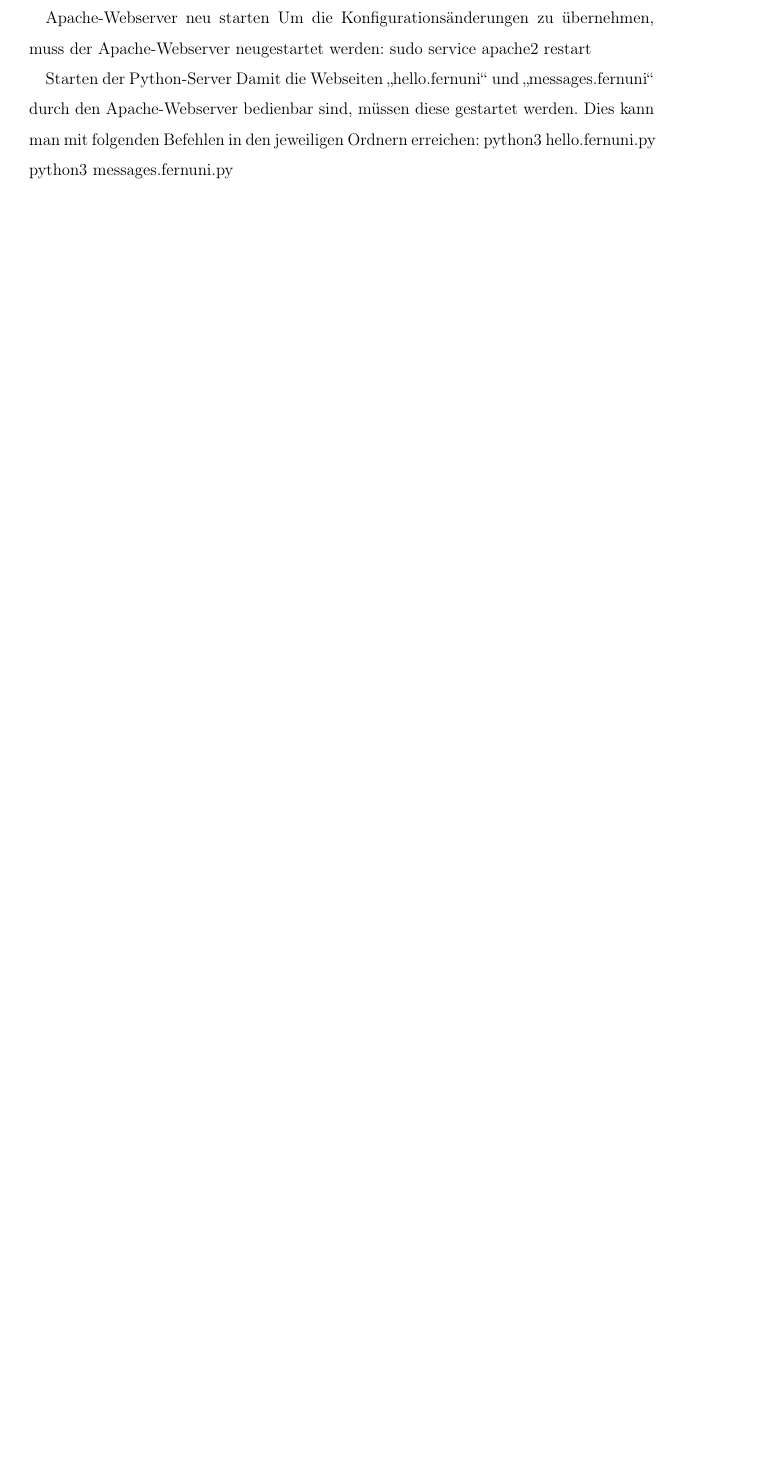
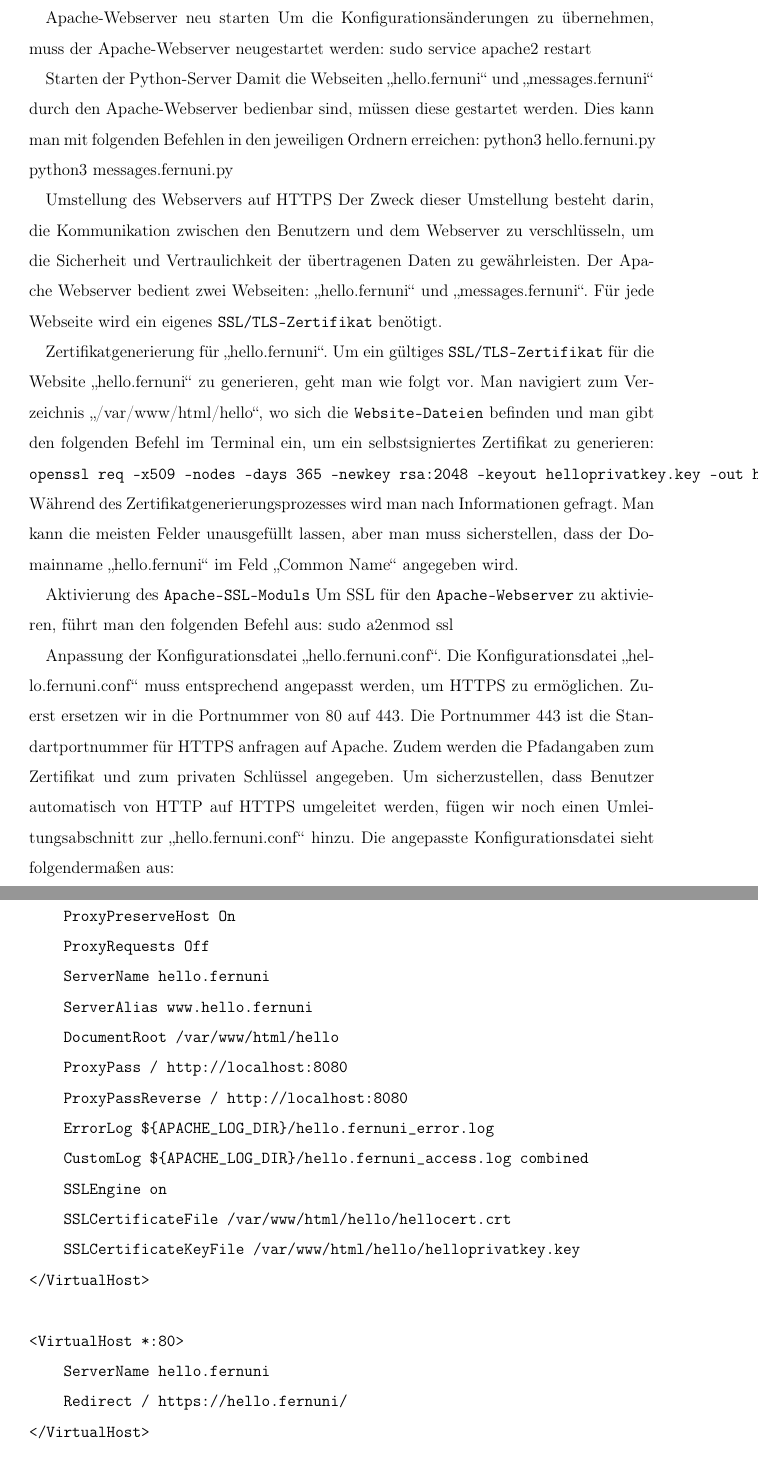
Before and after one commit to pgrunm/fuh-itsec, a LaTeX paper (docs/doku.tex, which reads docs/kapitel/30_implementierung.tex): part of page 9 of 10 before the commit and two parts of pages 9 and 10 of 13 after it, the two joined at a grey line, cut so that both start at the same text, the shorter picture padded with empty space. Compiled offline with pdfLaTeX.

Commit message:
Update 30_implementierung.tex
HTTPS doku hinzugefügt

```diff
--- a/docs/kapitel/30_implementierung.tex
+++ b/docs/kapitel/30_implementierung.tex
@@ -90,3 +90,40 @@ Damit die Webseiten \enquote{hello.fernuni} und \enquote{messages.fernuni} durch
 python3 hello.fernuni.py
 python3 messages.fernuni.py
 
+Umstellung des Webservers auf HTTPS
+Der Zweck dieser Umstellung besteht darin, die Kommunikation zwischen den Benutzern und dem Webserver zu verschlüsseln, um die Sicherheit und Vertraulichkeit der übertragenen Daten zu gewährleisten. Der Apache Webserver bedient zwei Webseiten: \enquote{hello.fernuni} und \enquote{messages.fernuni}. Für jede Webseite wird ein eigenes \verb+SSL/TLS-Zertifikat+ benötigt.
+
+Zertifikatgenerierung für \enquote{hello.fernuni}.
+Um ein gültiges \verb+SSL/TLS-Zertifikat+ für die Website \enquote{hello.fernuni} zu generieren, geht man wie folgt vor.
+Man navigiert zum Verzeichnis \enquote{/var/www/html/hello}, wo sich die \verb+Website-Dateien+ befinden und man gibt den folgenden Befehl im Terminal ein, um ein selbstsigniertes Zertifikat zu generieren:
+\verb+openssl req -x509 -nodes -days 365 -newkey rsa:2048 -keyout helloprivatkey.key -out hellocert.crt+
+Während des Zertifikatgenerierungsprozesses wird man nach Informationen gefragt. Man kann die meisten Felder unausgefüllt lassen, aber man muss sicherstellen, dass der Domainname \enquote{hello.fernuni} im Feld \enquote{Common Name} angegeben wird.
+
+Aktivierung des \verb+Apache-SSL-Moduls+
+Um SSL für den \verb+Apache-Webserver+ zu aktivieren, führt man den folgenden Befehl aus:
+sudo a2enmod ssl
+
+Anpassung der Konfigurationsdatei \enquote{hello.fernuni.conf}.
+Die Konfigurationsdatei \enquote{hello.fernuni.conf} muss entsprechend angepasst werden, um HTTPS zu ermöglichen. Zuerst ersetzen wir in die Portnummer von 80 auf 443. Die Portnummer 443 ist die Standartportnummer für HTTPS anfragen auf Apache. Zudem werden die Pfadangaben zum Zertifikat und zum privaten Schlüssel angegeben.
+Um sicherzustellen, dass Benutzer automatisch von HTTP auf HTTPS umgeleitet werden, fügen wir noch einen Umleitungsabschnitt zur \enquote{hello.fernuni.conf} hinzu. Die angepasste Konfigurationsdatei sieht folgendermaßen aus:
+\begin{verbatim}
+<VirtualHost *:443>
+    ProxyPreserveHost On
+    ProxyRequests Off
+    ServerName hello.fernuni
+    ServerAlias www.hello.fernuni
+    DocumentRoot /var/www/html/hello
+    ProxyPass / http://localhost:8080
+    ProxyPassReverse / http://localhost:8080
+    ErrorLog ${APACHE_LOG_DIR}/hello.fernuni_error.log
+    CustomLog ${APACHE_LOG_DIR}/hello.fernuni_access.log combined
+    SSLEngine on
+    SSLCertificateFile /var/www/html/hello/hellocert.crt
+    SSLCertificateKeyFile /var/www/html/hello/helloprivatkey.key
+</VirtualHost>
+
+<VirtualHost *:80>
+    ServerName hello.fernuni
+    Redirect / https://hello.fernuni/
+</VirtualHost>
+\end{verbatim}
@@ -92,0 +138,8 @@ python3 messages.fernuni.py
+    DocumentRoot /var/www/html/messages
+    ProxyPass / http://localhost:7500
+    ProxyPassReverse / http://localhost:7500
+    ErrorLog ${APACHE_LOG_DIR}/messages.fernuni_error.log
+    CustomLog ${APACHE_LOG_DIR}/messages.fernuni_access.log combined
+    SSLEngine on
+    SSLCertificateFile /var/www/html/messages/messagescert.crt
+    SSLCertificateKeyFile /var/www/html/messages/messagesprivatkey.key
```
Also changed, not shown: docs/kapitel/30_implementierung.tex (24 more changed lines).
